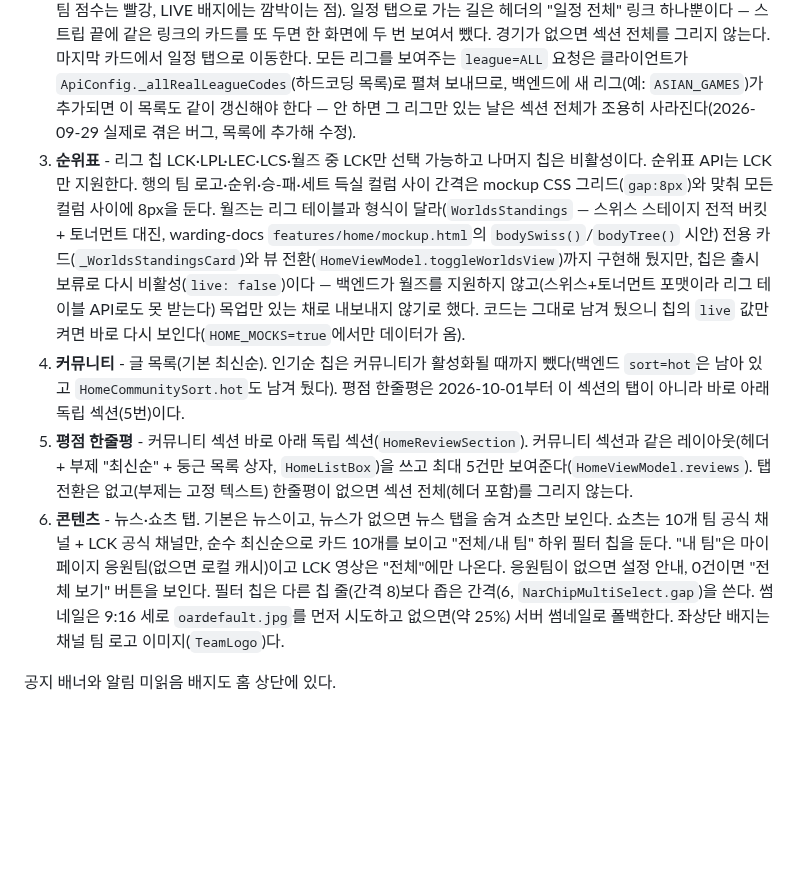
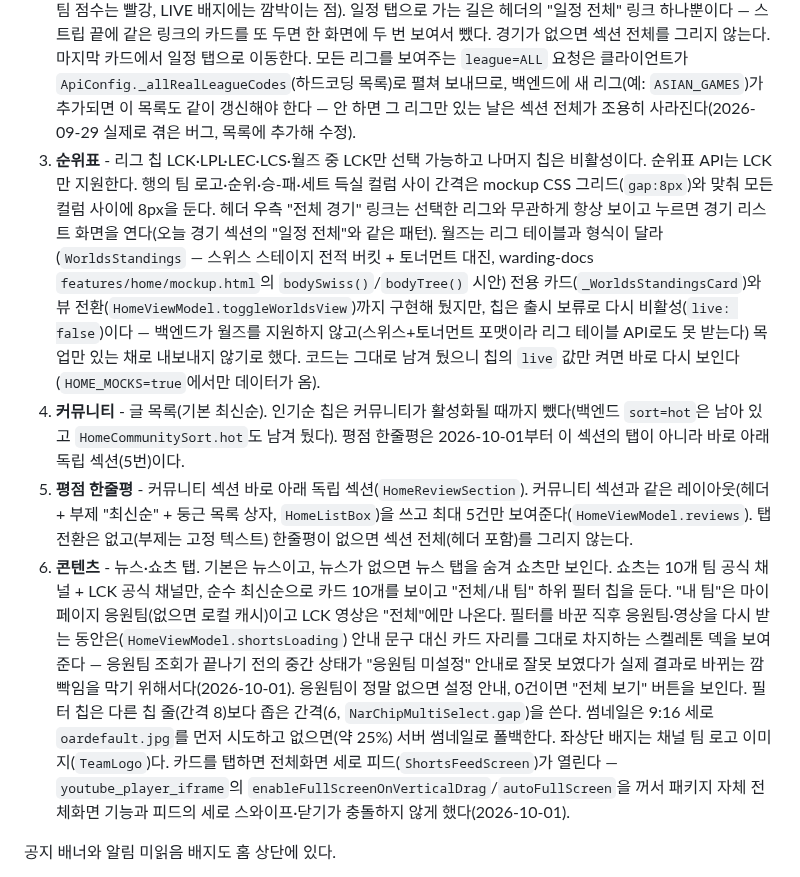
Before and after one commit to NAR-GG/warding-mobile-repo, a Markdown page: wiki/features/home.md, the part around the change. Rendered like a GitHub page; blank space fills up the shorter version.

```diff
--- a/wiki/features/home.md
+++ b/wiki/features/home.md
@@ -18,10 +18,10 @@ timestamp: 2026-10-01T00:00:00Z
 
 1. **구독 선수 솔랭** - 진행 중·끝난 솔랭 카드. 구독 0명이면 점선 빈 카드를 보인다. 구독은 있는데 진행 중인 선수도 오늘 끝난 경기도 없으면 한 줄 조용한 행(구독 선수 사진 4명이 겹쳐 놓이고, 구독이 더 많으면 "+N", 글은 구독 수 한 줄)이다. **진행 중인 선수가 0명이어도 오늘 끝난 경기가 있으면, 위쪽 큰 카드(스와이프) 자리에 그 조용한 행을 그대로 보여주고 그 아래에 끝난 경기 줄("구독 N명 전체" 포함)을 잇는다**(2026-09-29 결정, spec.md 반영 — 처음엔 조용한 행을 끝난 경기 줄로 통째로 대체했다가, "조용한 행이 사라지면 안 된다"는 피드백으로 둘 다 보이게 수정). 끝난 경기 줄에는 실제로 끝난 경기가 있는 선수 칩만 보이고, 나머지(소식 없음 포함)를 위한 "+N명" 칩은 없다 — 원형 아바타는 팀 로고가 아니라 선수 사진(`_Face`, 없으면 이름 이니셜)이다. "구독 N명 전체"를 누르면 내 선수 화면을 연다. 솔랭 항목은 실제 구독 목록에 있는 선수만 보인다. 분류 규칙(이름 매칭, 진행 중 선수는 끝난 경기에서 제외, 선수당 최신 1건)은 `lib/viewmodel/home/solo_rank_rules.dart` 하나를 홈과 내 선수 화면이 함께 쓴다. 끝난 경기 최대 8명은 홈만의 상한이다. 큰 카드의 경과 시간은 서버가 준 `startedAt`을 기기 시계로 매초 다시 계산해 카운트업한다(`HomeSoloRankSection`의 1초 타이머). 카드 테두리는 챔피언 스플래시·선수 사진 위에 `foregroundDecoration`으로 맨 위에 그려, 사진이 모서리까지 닿아도 끊겨 보이지 않는다. 카드 안 "솔로 랭크"·"OO 플레이 중" 배지의 점은 오늘 경기 LIVE 배지와 같은 `NarLiveDot`(1.2초 주기 깜박임, 동작 줄이기 설정 시 고정)을 색만 `narSoloDot`으로 바꿔 재사용한다.
 2. **오늘 경기** - 오늘 일정 카드(폭 172·높이 110, 팀 로고 24·코드 14·점수 16. 끝난 경기의 진 팀은 흐리게, 이긴 팀 점수는 빨강, LIVE 배지에는 깜박이는 점). 일정 탭으로 가는 길은 헤더의 "일정 전체" 링크 하나뿐이다 — 스트립 끝에 같은 링크의 카드를 또 두면 한 화면에 두 번 보여서 뺐다. 경기가 없으면 섹션 전체를 그리지 않는다. 마지막 카드에서 일정 탭으로 이동한다. 모든 리그를 보여주는 `league=ALL` 요청은 클라이언트가 `ApiConfig._allRealLeagueCodes`(하드코딩 목록)로 펼쳐 보내므로, 백엔드에 새 리그(예: `ASIAN_GAMES`)가 추가되면 이 목록도 같이 갱신해야 한다 — 안 하면 그 리그만 있는 날은 섹션 전체가 조용히 사라진다(2026-09-29 실제로 겪은 버그, 목록에 추가해 수정).
-3. **순위표** - 리그 칩 LCK·LPL·LEC·LCS·월즈 중 LCK만 선택 가능하고 나머지 칩은 비활성이다. 순위표 API는 LCK만 지원한다. 행의 팀 로고·순위·승-패·세트 득실 컬럼 사이 간격은 mockup CSS 그리드(`gap:8px`)와 맞춰 모든 컬럼 사이에 8px을 둔다. 월즈는 리그 테이블과 형식이 달라(`WorldsStandings` — 스위스 스테이지 전적 버킷 + 토너먼트 대진, warding-docs `features/home/mockup.html`의 `bodySwiss()`/`bodyTree()` 시안) 전용 카드(`_WorldsStandingsCard`)와 뷰 전환(`HomeViewModel.toggleWorldsView`)까지 구현해 뒀지만, 칩은 출시 보류로 다시 비활성(`live: false`)이다 — 백엔드가 월즈를 지원하지 않고(스위스+토너먼트 포맷이라 리그 테이블 API로도 못 받는다) 목업만 있는 채로 내보내지 않기로 했다. 코드는 그대로 남겨 뒀으니 칩의 `live` 값만 켜면 바로 다시 보인다(`HOME_MOCKS=true`에서만 데이터가 옴).
+3. **순위표** - 리그 칩 LCK·LPL·LEC·LCS·월즈 중 LCK만 선택 가능하고 나머지 칩은 비활성이다. 순위표 API는 LCK만 지원한다. 행의 팀 로고·순위·승-패·세트 득실 컬럼 사이 간격은 mockup CSS 그리드(`gap:8px`)와 맞춰 모든 컬럼 사이에 8px을 둔다. 헤더 우측 "전체 경기" 링크는 선택한 리그와 무관하게 항상 보이고 누르면 경기 리스트 화면을 연다(오늘 경기 섹션의 "일정 전체"와 같은 패턴). 월즈는 리그 테이블과 형식이 달라(`WorldsStandings` — 스위스 스테이지 전적 버킷 + 토너먼트 대진, warding-docs `features/home/mockup.html`의 `bodySwiss()`/`bodyTree()` 시안) 전용 카드(`_WorldsStandingsCard`)와 뷰 전환(`HomeViewModel.toggleWorldsView`)까지 구현해 뒀지만, 칩은 출시 보류로 다시 비활성(`live: false`)이다 — 백엔드가 월즈를 지원하지 않고(스위스+토너먼트 포맷이라 리그 테이블 API로도 못 받는다) 목업만 있는 채로 내보내지 않기로 했다. 코드는 그대로 남겨 뒀으니 칩의 `live` 값만 켜면 바로 다시 보인다(`HOME_MOCKS=true`에서만 데이터가 옴).
 4. **커뮤니티** - 글 목록(기본 최신순). 인기순 칩은 커뮤니티가 활성화될 때까지 뺐다(백엔드 `sort=hot`은 남아 있고 `HomeCommunitySort.hot`도 남겨 뒀다). 평점 한줄평은 2026-10-01부터 이 섹션의 탭이 아니라 바로 아래 독립 섹션(5번)이다.
 5. **평점 한줄평** - 커뮤니티 섹션 바로 아래 독립 섹션(`HomeReviewSection`). 커뮤니티 섹션과 같은 레이아웃(헤더 + 부제 "최신순" + 둥근 목록 상자, `HomeListBox`)을 쓰고 최대 5건만 보여준다(`HomeViewModel.reviews`). 탭 전환은 없고(부제는 고정 텍스트) 한줄평이 없으면 섹션 전체(헤더 포함)를 그리지 않는다.
-6. **콘텐츠** - 뉴스·쇼츠 탭. 기본은 뉴스이고, 뉴스가 없으면 뉴스 탭을 숨겨 쇼츠만 보인다. 쇼츠는 10개 팀 공식 채널 + LCK 공식 채널만, 순수 최신순으로 카드 10개를 보이고 "전체/내 팀" 하위 필터 칩을 둔다. "내 팀"은 마이페이지 응원팀(없으면 로컬 캐시)이고 LCK 영상은 "전체"에만 나온다. 응원팀이 없으면 설정 안내, 0건이면 "전체 보기" 버튼을 보인다. 필터 칩은 다른 칩 줄(간격 8)보다 좁은 간격(6, `NarChipMultiSelect.gap`)을 쓴다. 썸네일은 9:16 세로 `oardefault.jpg`를 먼저 시도하고 없으면(약 25%) 서버 썸네일로 폴백한다. 좌상단 배지는 채널 팀 로고 이미지(`TeamLogo`)다.
+6. **콘텐츠** - 뉴스·쇼츠 탭. 기본은 뉴스이고, 뉴스가 없으면 뉴스 탭을 숨겨 쇼츠만 보인다. 쇼츠는 10개 팀 공식 채널 + LCK 공식 채널만, 순수 최신순으로 카드 10개를 보이고 "전체/내 팀" 하위 필터 칩을 둔다. "내 팀"은 마이페이지 응원팀(없으면 로컬 캐시)이고 LCK 영상은 "전체"에만 나온다. 필터를 바꾼 직후 응원팀·영상을 다시 받는 동안은(`HomeViewModel.shortsLoading`) 안내 문구 대신 카드 자리를 그대로 차지하는 스켈레톤 덱을 보여준다 — 응원팀 조회가 끝나기 전의 중간 상태가 "응원팀 미설정" 안내로 잘못 보였다가 실제 결과로 바뀌는 깜빡임을 막기 위해서다(2026-10-01). 응원팀이 정말 없으면 설정 안내, 0건이면 "전체 보기" 버튼을 보인다. 필터 칩은 다른 칩 줄(간격 8)보다 좁은 간격(6, `NarChipMultiSelect.gap`)을 쓴다. 썸네일은 9:16 세로 `oardefault.jpg`를 먼저 시도하고 없으면(약 25%) 서버 썸네일로 폴백한다. 좌상단 배지는 채널 팀 로고 이미지(`TeamLogo`)다. 카드를 탭하면 전체화면 세로 피드(`ShortsFeedScreen`)가 열린다 — `youtube_player_iframe`의 `enableFullScreenOnVerticalDrag`/`autoFullScreen`을 꺼서 패키지 자체 전체화면 기능과 피드의 세로 스와이프·닫기가 충돌하지 않게 했다(2026-10-01).
 
 공지 배너와 알림 미읽음 배지도 홈 상단에 있다.
 
```
Also changed, not shown: wiki/log.md (+4 -0 lines).
